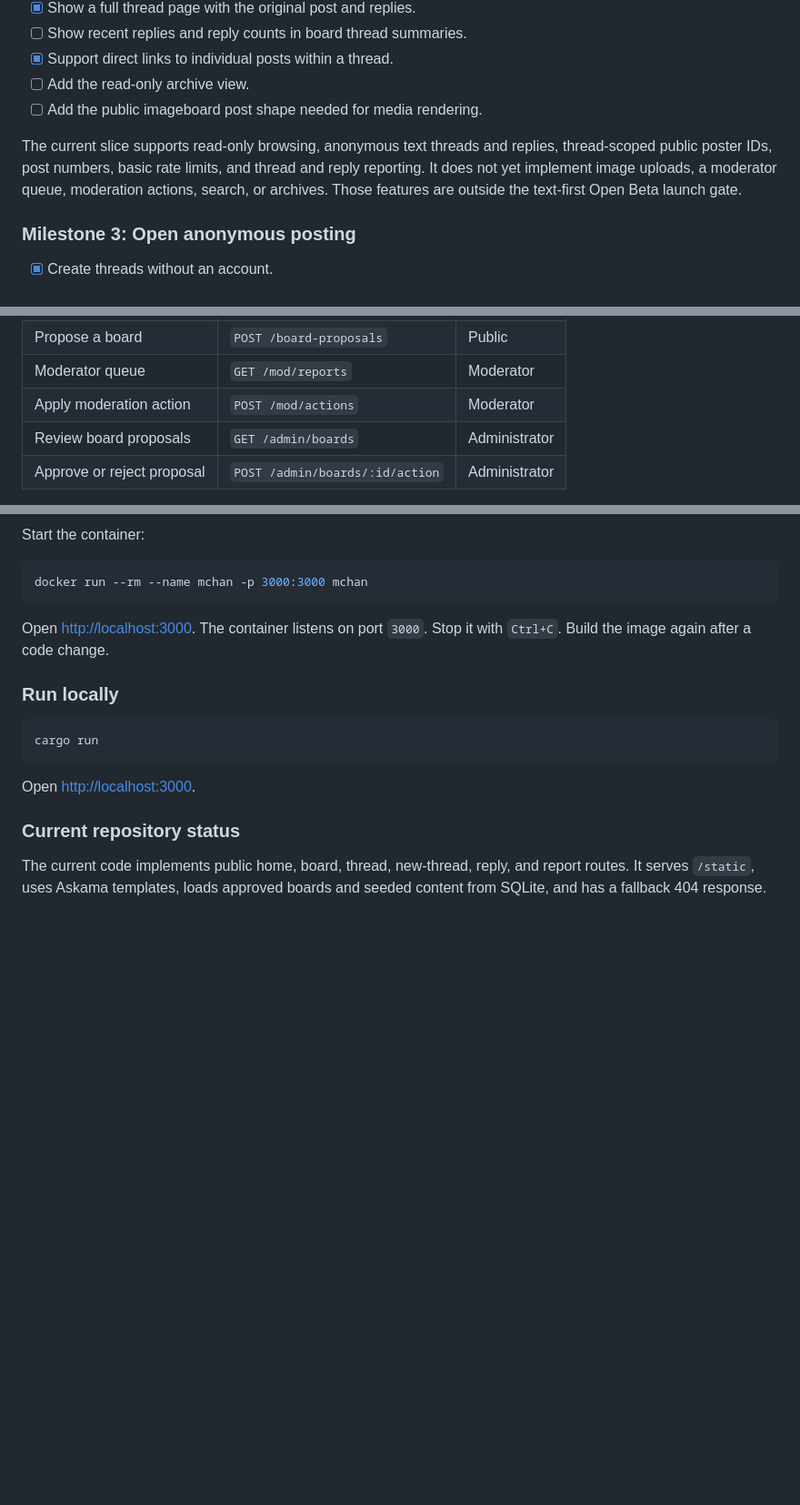
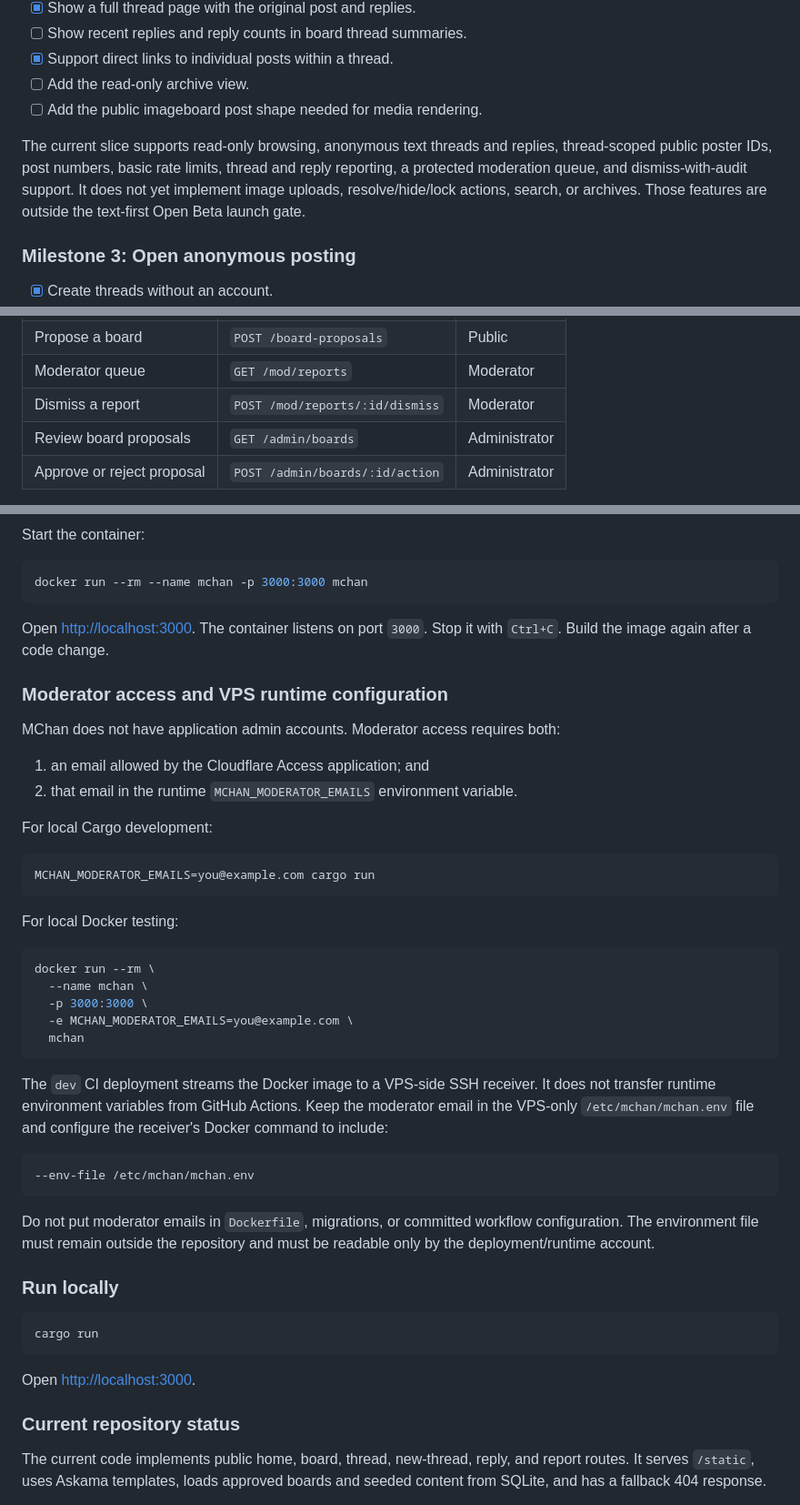
Before and after one commit to MChanTeam/mchan-core, a Markdown page: README.md, 3 parts joined by grey strips. Shown at 91% size. Rendered like a GitHub page; blank space fills up the shorter version.

Commit message:
docs: explain moderator runtime configuration

````diff
--- a/README.md
+++ b/README.md
@@ -356,10 +356,11 @@ section are not complete merely because they are listed.
 - [ ] Add the public imageboard post shape needed for media rendering.
 
 The current slice supports read-only browsing, anonymous text threads and
-replies, thread-scoped public poster IDs, post numbers, basic rate limits, and
-thread and reply reporting. It does not yet implement image uploads, a
-moderator queue, moderation actions, search, or archives. Those features are
-outside the text-first Open Beta launch gate.
+replies, thread-scoped public poster IDs, post numbers, basic rate limits,
+thread and reply reporting, a protected moderation queue, and dismiss-with-audit
+support. It does not yet implement image uploads, resolve/hide/lock actions,
+search, or archives. Those features are outside the text-first Open Beta launch
+gate.
 
 ### Milestone 3: Open anonymous posting
 
@@ -430,7 +431,7 @@ routes already exist.
 | Report content | `POST /reports` | Public |
 | Propose a board | `POST /board-proposals` | Public |
 | Moderator queue | `GET /mod/reports` | Moderator |
-| Apply moderation action | `POST /mod/actions` | Moderator |
+| Dismiss a report | `POST /mod/reports/:id/dismiss` | Moderator |
 | Review board proposals | `GET /admin/boards` | Administrator |
 | Approve or reject proposal | `POST /admin/boards/:id/action` | Administrator |
 
@@ -597,6 +598,42 @@ docker run --rm --name mchan -p 3000:3000 mchan
 Open <http://localhost:3000>. The container listens on port `3000`. Stop it with
 `Ctrl+C`. Build the image again after a code change.
 
+### Moderator access and VPS runtime configuration
+
+MChan does not have application admin accounts. Moderator access requires both:
+
+1. an email allowed by the Cloudflare Access application; and
+2. that email in the runtime `MCHAN_MODERATOR_EMAILS` environment variable.
+
+For local Cargo development:
+
+```sh
+MCHAN_MODERATOR_EMAILS=you@example.com cargo run
+```
+
+For local Docker testing:
+
+```sh
+docker run --rm \
+  --name mchan \
+  -p 3000:3000 \
+  -e MCHAN_MODERATOR_EMAILS=you@example.com \
+  mchan
+```
+
+The `dev` CI deployment streams the Docker image to a VPS-side SSH receiver.
+It does not transfer runtime environment variables from GitHub Actions. Keep
+the moderator email in the VPS-only `/etc/mchan/mchan.env` file and configure
+the receiver's Docker command to include:
+
+```sh
+--env-file /etc/mchan/mchan.env
+```
+
+Do not put moderator emails in `Dockerfile`, migrations, or committed workflow
+configuration. The environment file must remain outside the repository and
+must be readable only by the deployment/runtime account.
+
 ### Run locally
 
 ```sh
````
